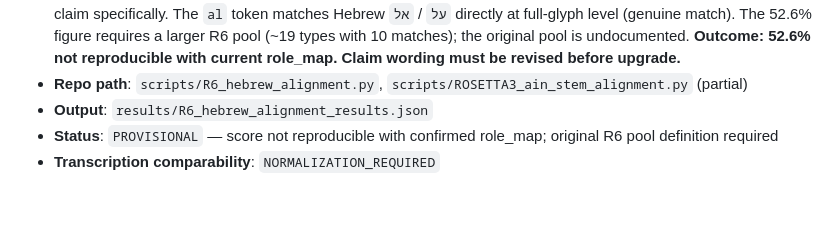
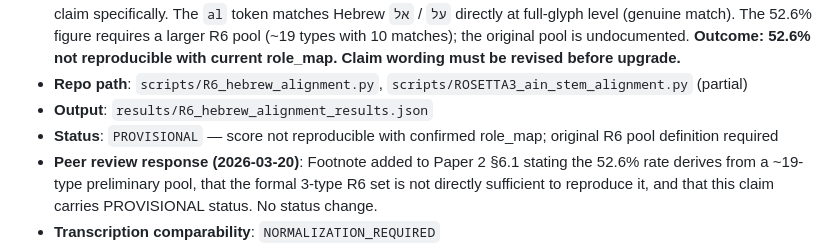
Before and after one commit to RobLe3/voynich-spbceh, a Markdown page: docs/CLAIM_REGISTRY.md, the part around one of its changes. Rendered like a GitHub page; blank space fills up the shorter version.

```diff
--- a/docs/CLAIM_REGISTRY.md
+++ b/docs/CLAIM_REGISTRY.md
@@ -444,4 +444,5 @@ See `docs/TRANSCRIPTION_SENSITIVITY_METHOD.md` for full documentation.
 - **Repo path**: `scripts/R6_hebrew_alignment.py`, `scripts/ROSETTA3_ain_stem_alignment.py` (partial)
 - **Output**: `results/R6_hebrew_alignment_results.json`
 - **Status**: `PROVISIONAL` — score not reproducible with confirmed role_map; original R6 pool definition required
+- **Peer review response (2026-03-20)**: Footnote added to Paper 2 §6.1 stating the 52.6% rate derives from a ~19-type preliminary pool, that the formal 3-type R6 set is not directly sufficient to reproduce it, and that this claim carries PROVISIONAL status. No status change.
 - **Transcription comparability**: `NORMALIZATION_REQUIRED`
```
Also changed, not shown: other parts of docs/CLAIM_REGISTRY.md (+1 -1 lines), docs/EXPECTED_OUTPUTS.md (+3 -1 lines).
